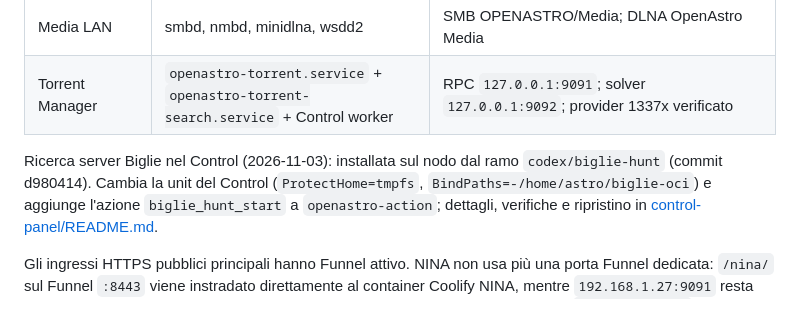
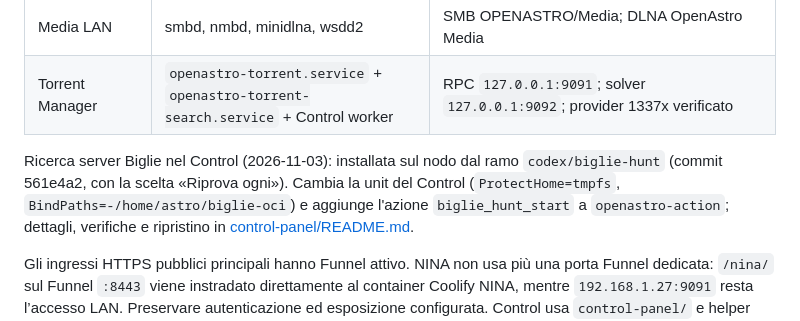
Before and after one commit to astropuzzo/LiveVault-Test, a Markdown page: AI-HANDOFF.md, the part around the change. Drawn GitHub-style.

```diff
--- a/AI-HANDOFF.md
+++ b/AI-HANDOFF.md
@@ -344,7 +344,7 @@ d'installazione precedente; esistenza non verificata.
 | Torrent Manager | `openastro-torrent.service` + `openastro-torrent-search.service` + Control worker | RPC `127.0.0.1:9091`; solver `127.0.0.1:9092`; provider 1337x verificato |
 
 Ricerca server Biglie nel Control (2026-11-03): installata sul nodo dal ramo `codex/biglie-hunt`
-(commit d980414). Cambia la unit del Control (`ProtectHome=tmpfs`, `BindPaths=-/home/astro/biglie-oci`)
+(commit 561e4a2, con la scelta «Riprova ogni»). Cambia la unit del Control (`ProtectHome=tmpfs`, `BindPaths=-/home/astro/biglie-oci`)
 e aggiunge l'azione `biglie_hunt_start` a `openastro-action`; dettagli, verifiche e ripristino
 in [control-panel/README.md](control-panel/README.md#ricerca-server-biglie-2026-11-03).
 
```
Also changed, not shown: HOSTING.md (+1 -1 lines), control-panel/README.md (+9 -7 lines).
